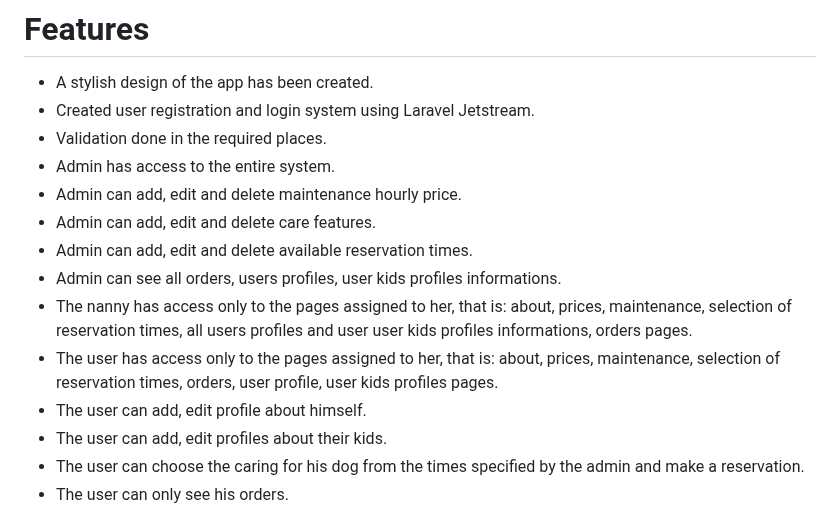
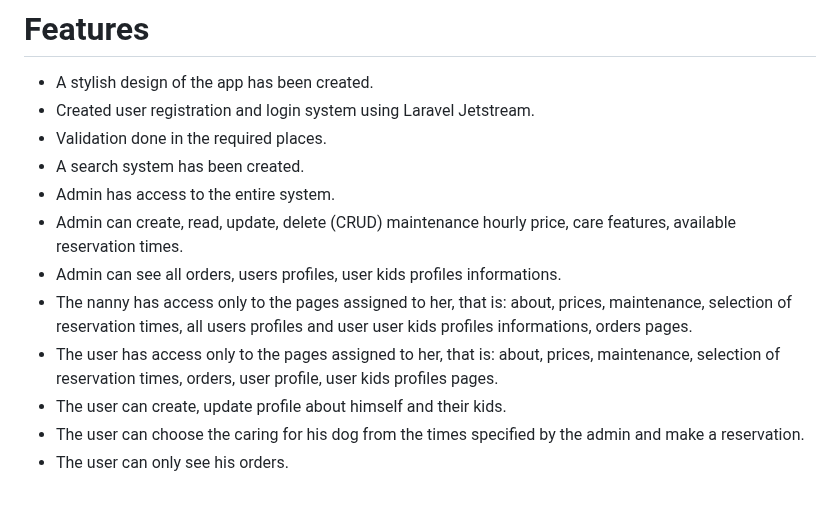
Before and after one commit to Pijuscer/Aukl-_projektas, a Markdown page: README.md, the part around the change. Drawn GitHub-style.

```diff
--- a/README.md
+++ b/README.md
@@ -5,15 +5,13 @@ Nanny in Kaunas website where users can reservation their time after registering
 * A stylish design of the app has been created.
 * Created user registration and login system using Laravel Jetstream.
 * Validation done in the required places.
+* A search system has been created.
 * Admin has access to the entire system.
-* Admin can add, edit and delete maintenance hourly price.
-* Admin can add, edit and delete care features.
-* Admin can add, edit and delete available reservation times.
+* Admin can create, read, update, delete (CRUD) maintenance hourly price, care features, available reservation times.
 * Admin can see all orders, users profiles, user kids profiles informations.
 * The nanny has access only to the pages assigned to her, that is: about, prices, maintenance, selection of reservation times, all users profiles and user user kids profiles informations, orders pages.
 * The user has access only to the pages assigned to her, that is: about, prices, maintenance, selection of reservation times, orders, user profile, user kids profiles pages.
-* The user can add, edit profile about himself.
-* The user can add, edit profiles about their kids.
+* The user can create, update profile about himself and their kids.
 * The user can choose the caring for his dog from the times specified by the admin and make a reservation.
 * The user can only see his orders.
 
```
